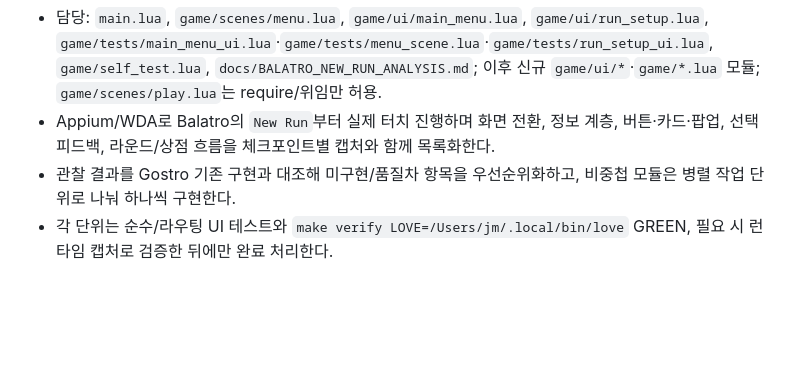
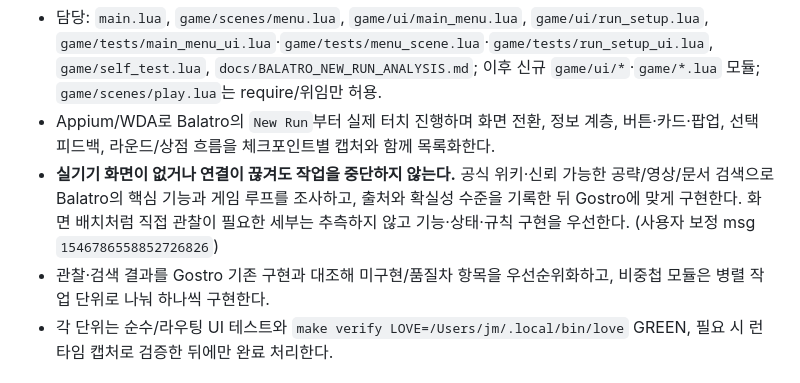
Before and after one commit to jmpaaak/gostro, a Markdown page: docs/feedback/INBOX.md, the part around the change. Rendered like a GitHub page; blank space fills up the shorter version.

Commit message:
docs(feedback): continue Balatro research without device

```diff
--- a/docs/feedback/INBOX.md
+++ b/docs/feedback/INBOX.md
@@ -11,7 +11,8 @@
 (26) **Balatro New Run 실기기 관찰 기반 기능·UI 역설계 및 Gostro 순차 구현** (msg `1546786558852726826`)
   - 담당: `main.lua`, `game/scenes/menu.lua`, `game/ui/main_menu.lua`, `game/ui/run_setup.lua`, `game/tests/main_menu_ui.lua`·`game/tests/menu_scene.lua`·`game/tests/run_setup_ui.lua`, `game/self_test.lua`, `docs/BALATRO_NEW_RUN_ANALYSIS.md`; 이후 신규 `game/ui/*`·`game/*.lua` 모듈; `game/scenes/play.lua`는 require/위임만 허용.
   - Appium/WDA로 Balatro의 `New Run`부터 실제 터치 진행하며 화면 전환, 정보 계층, 버튼·카드·팝업, 선택 피드백, 라운드/상점 흐름을 체크포인트별 캡처와 함께 목록화한다.
-  - 관찰 결과를 Gostro 기존 구현과 대조해 미구현/품질차 항목을 우선순위화하고, 비중첩 모듈은 병렬 작업 단위로 나눠 하나씩 구현한다.
+  - **실기기 화면이 없거나 연결이 끊겨도 작업을 중단하지 않는다.** 공식 위키·신뢰 가능한 공략/영상/문서 검색으로 Balatro의 핵심 기능과 게임 루프를 조사하고, 출처와 확실성 수준을 기록한 뒤 Gostro에 맞게 구현한다. 화면 배치처럼 직접 관찰이 필요한 세부는 추측하지 않고 기능·상태·규칙 구현을 우선한다. (사용자 보정 msg `1546786558852726826`)
+  - 관찰·검색 결과를 Gostro 기존 구현과 대조해 미구현/품질차 항목을 우선순위화하고, 비중첩 모듈은 병렬 작업 단위로 나눠 하나씩 구현한다.
   - 각 단위는 순수/라우팅 UI 테스트와 `make verify LOVE=/Users/jm/.local/bin/love` GREEN, 필요 시 런타임 캡처로 검증한 뒤에만 완료 처리한다.
 
 ## 처리 완료
```
